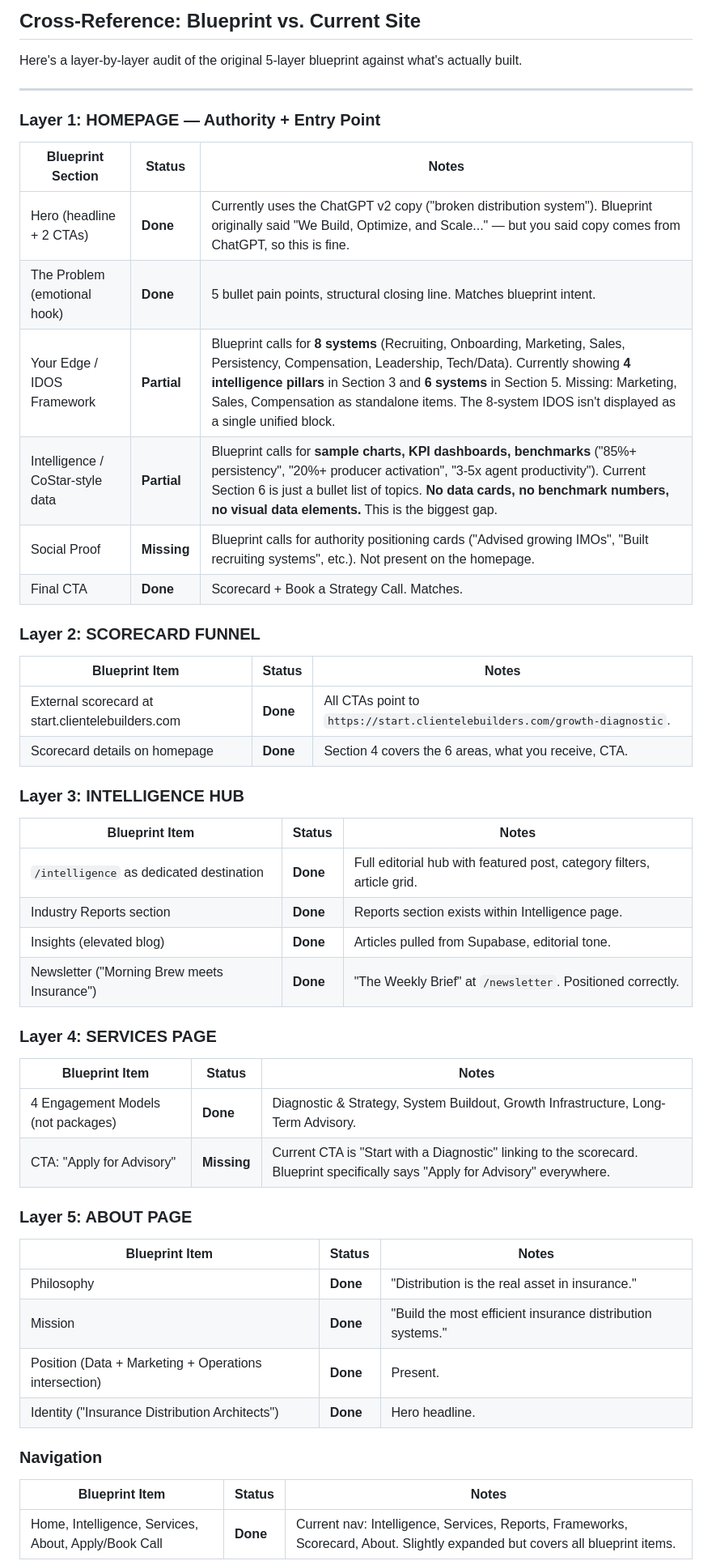
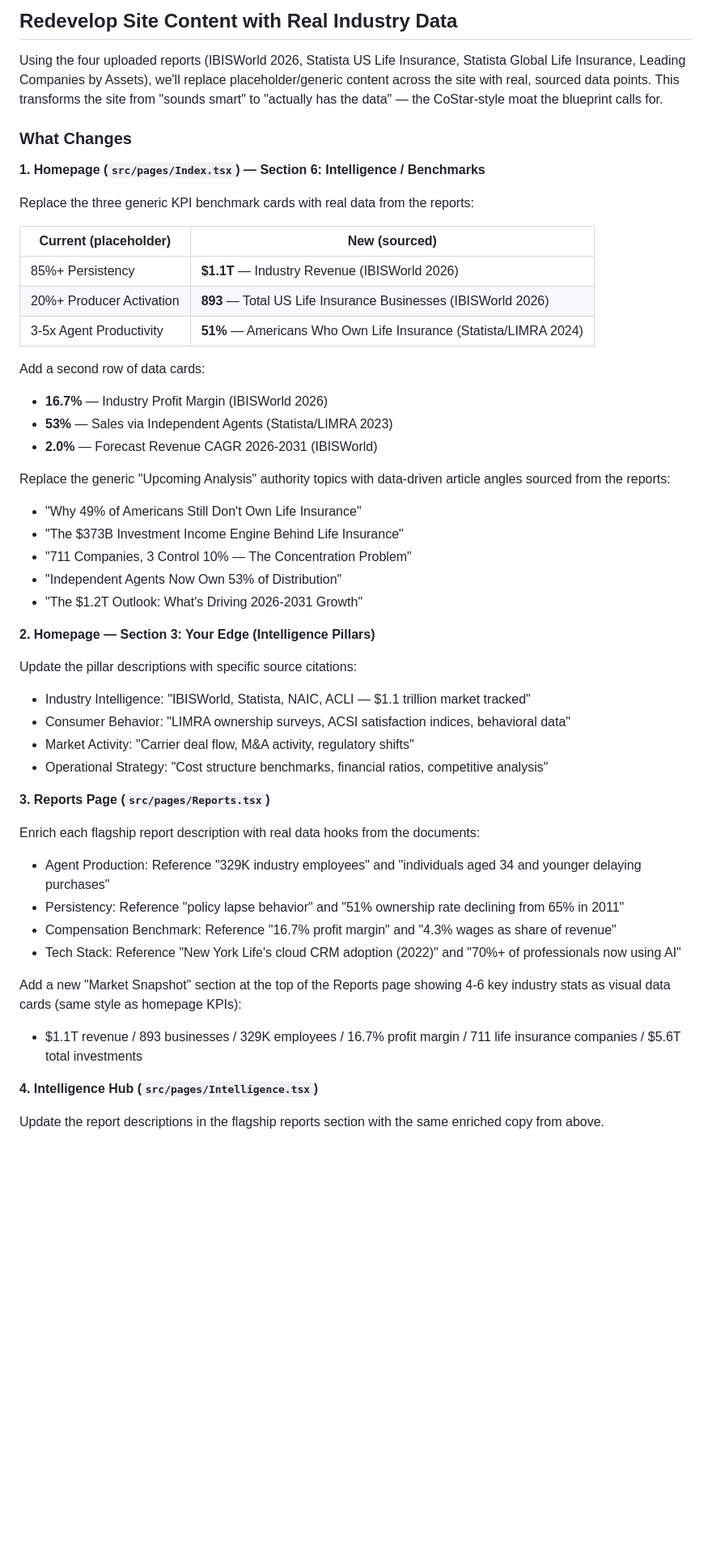
Before and after one commit to michaelschuettephoto-code/clientelebuilders, a Markdown page: .lovable/plan.md, the part around one of its changes. Shown at 81% size. Drawn GitHub-style; blank space fills up the shorter version.

Commit message:
Save plan in Lovable

```diff
--- a/.lovable/plan.md
+++ b/.lovable/plan.md
@@ -1,57 +1,53 @@
 
 
-## Cross-Reference: Blueprint vs. Current Site
+## Redevelop Site Content with Real Industry Data
 
-Here's a layer-by-layer audit of the original 5-layer blueprint against what's actually built.
+Using the four uploaded reports (IBISWorld 2026, Statista US Life Insurance, Statista Global Life Insurance, Leading Companies by Assets), we'll replace placeholder/generic content across the site with real, sourced data points. This transforms the site from "sounds smart" to "actually has the data" — the CoStar-style moat the blueprint calls for.
 
----
+### What Changes
 
-### Layer 1: HOMEPAGE — Authority + Entry Point
+**1. Homepage (`src/pages/Index.tsx`) — Section 6: Intelligence / Benchmarks**
 
-| Blueprint Section | Status | Notes |
-|---|---|---|
-| Hero (headline + 2 CTAs) | **Done** | Currently uses the ChatGPT v2 copy ("broken distribution system"). Blueprint originally said "We Build, Optimize, and Scale..." — but you said copy comes from ChatGPT, so this is fine. |
-| The Problem (emotional hook) | **Done** | 5 bullet pain points, structural closing line. Matches blueprint intent. |
-| Your Edge / IDOS Framework | **Partial** | Blueprint calls for **8 systems** (Recruiting, Onboarding, Marketing, Sales, Persistency, Compensation, Leadership, Tech/Data). Currently showing **4 intelligence pillars** in Section 3 and **6 systems** in Section 5. Missing: Marketing, Sales, Compensation as standalone items. The 8-system IDOS isn't displayed as a single unified block. |
-| Intelligence / CoStar-style data | **Partial** | Blueprint calls for **sample charts, KPI dashboards, benchmarks** ("85%+ persistency", "20%+ producer activation", "3-5x agent productivity"). Current Section 6 is just a bullet list of topics. **No data cards, no benchmark numbers, no visual data elements.** This is the biggest gap. |
-| Social Proof | **Missing** | Blueprint calls for authority positioning cards ("Advised growing IMOs", "Built recruiting systems", etc.). Not present on the homepage. |
-| Final CTA | **Done** | Scorecard + Book a Strategy Call. Matches. |
+Replace the three generic KPI benchmark cards with real data from the reports:
 
-### Layer 2: SCORECARD FUNNEL
+| Current (placeholder) | New (sourced) |
+|---|---|
+| 85%+ Persistency | **$1.1T** — Industry Revenue (IBISWorld 2026) |
+| 20%+ Producer Activation | **893** — Total US Life Insurance Businesses (IBISWorld 2026) |
+| 3-5x Agent Productivity | **51%** — Americans Who Own Life Insurance (Statista/LIMRA 2024) |
 
-| Blueprint Item | Status | Notes |
-|---|---|---|
-| External scorecard at start.clientelebuilders.com | **Done** | All CTAs point to `https://start.clientelebuilders.com/growth-diagnostic`. |
-| Scorecard details on homepage | **Done** | Section 4 covers the 6 areas, what you receive, CTA. |
+Add a second row of data cards:
+- **16.7%** — Industry Profit Margin (IBISWorld 2026)
+- **53%** — Sales via Independent Agents (Statista/LIMRA 2023)
+- **2.0%** — Forecast Revenue CAGR 2026-2031 (IBISWorld)
 
-### Layer 3: INTELLIGENCE HUB
+Replace the generic "Upcoming Analysis" authority topics with data-driven article angles sourced from the reports:
+- "Why 49% of Americans Still Don't Own Life Insurance"
+- "The $373B Investment Income Engine Behind Life Insurance"
+- "711 Companies, 3 Control 10% — The Concentration Problem"
+- "Independent Agents Now Own 53% of Distribution"
+- "The $1.2T Outlook: What's Driving 2026-2031 Growth"
 
-| Blueprint Item | Status | Notes |
-|---|---|---|
-| `/intelligence` as dedicated destination | **Done** | Full editorial hub with featured post, category filters, article grid. |
-| Industry Reports section | **Done** | Reports section exists within Intelligence page. |
-| Insights (elevated blog) | **Done** | Articles pulled from Supabase, editorial tone. |
-| Newsletter ("Morning Brew meets Insurance") | **Done** | "The Weekly Brief" at `/newsletter`. Positioned correctly. |
+**2. Homepage — Section 3: Your Edge (Intelligence Pillars)**
 
-### Layer 4: SERVICES PAGE
+Update the pillar descriptions with specific source citations:
+- Industry Intelligence: "IBISWorld, Statista, NAIC, ACLI — $1.1 trillion market tracked"
+- Consumer Behavior: "LIMRA ownership surveys, ACSI satisfaction indices, behavioral data"
+- Market Activity: "Carrier deal flow, M&A activity, regulatory shifts"
+- Operational Strategy: "Cost structure benchmarks, financial ratios, competitive analysis"
 
-| Blueprint Item | Status | Notes |
-|---|---|---|
-| 4 Engagement Models (not packages) | **Done** | Diagnostic & Strategy, System Buildout, Growth Infrastructure, Long-Term Advisory. |
-| CTA: "Apply for Advisory" | **Missing** | Current CTA is "Start with a Diagnostic" linking to the scorecard. Blueprint specifically says "Apply for Advisory" everywhere. |
+**3. Reports Page (`src/pages/Reports.tsx`)**
 
-### Layer 5: ABOUT PAGE
+Enrich each flagship report description with real data hooks from the documents:
+- Agent Production: Reference "329K industry employees" and "individuals aged 34 and younger delaying purchases"
+- Persistency: Reference "policy lapse behavior" and "51% ownership rate declining from 65% in 2011"
+- Compensation Benchmark: Reference "16.7% profit margin" and "4.3% wages as share of revenue"
+- Tech Stack: Reference "New York Life's cloud CRM adoption (2022)" and "70%+ of professionals now using AI"
 
-| Blueprint Item | Status | Notes |
-|---|---|---|
-| Philosophy | **Done** | "Distribution is the real asset in insurance." |
-| Mission | **Done** | "Build the most efficient insurance distribution systems." |
-| Position (Data + Marketing + Operations intersection) | **Done** | Present. |
-| Identity ("Insurance Distribution Architects") | **Done** | Hero headline. |
+Add a new "Market Snapshot" section at the top of the Reports page showing 4-6 key industry stats as visual data cards (same style as homepage KPIs):
+- $1.1T revenue / 893 businesses / 329K employees / 16.7% profit margin / 711 life insurance companies / $5.6T total investments
 
-### Navigation
+**4. Intelligence Hub (`src/pages/Intelligence.tsx`)**
 
-| Blueprint Item | Status | Notes |
-|---|---|---|
-| Home, Intelligence, Services, About, Apply/Book Call | **Done** | Current nav: Intelligence, Services, Reports, Frameworks, Scorecard, About. Slightly expanded but covers all blueprint items. |
+Update the report descriptions in the flagship reports section with the same enriched copy from above.
 
```
Also changed, not shown: other parts of .lovable/plan.md (+39 -13 lines).
